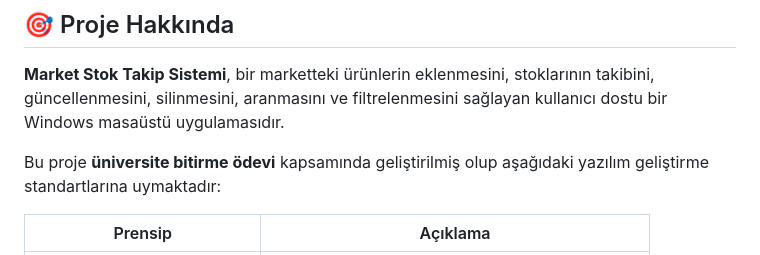
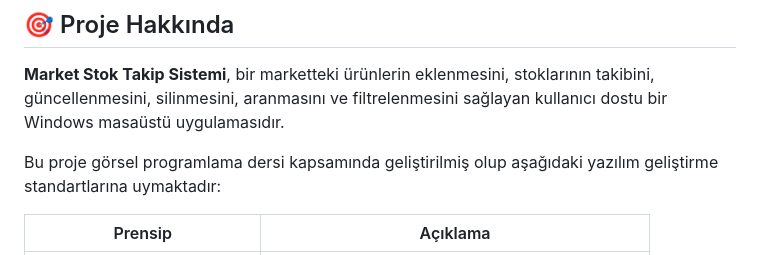
Before and after one commit to ferhatcelk/MarketStockTrackingSystem, a Markdown page: README.md, the part around the change. Rendered like a GitHub page.

Commit message:
Update project description in README.md

```diff
--- a/README.md
+++ b/README.md
@@ -46,7 +46,7 @@
 güncellenmesini, silinmesini, aranmasını ve filtrelenmesini sağlayan kullanıcı dostu bir
 Windows masaüstü uygulamasıdır.
 
-Bu proje **üniversite bitirme ödevi** kapsamında geliştirilmiş olup aşağıdaki yazılım
+Bu proje görsel programlama dersi kapsamında geliştirilmiş olup aşağıdaki yazılım
 geliştirme standartlarına uymaktadır:
 
 | Prensip | Açıklama |
```
